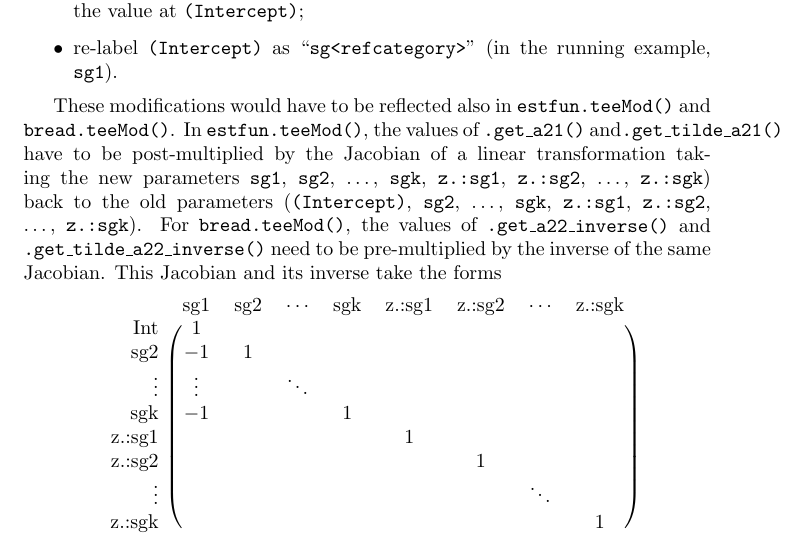
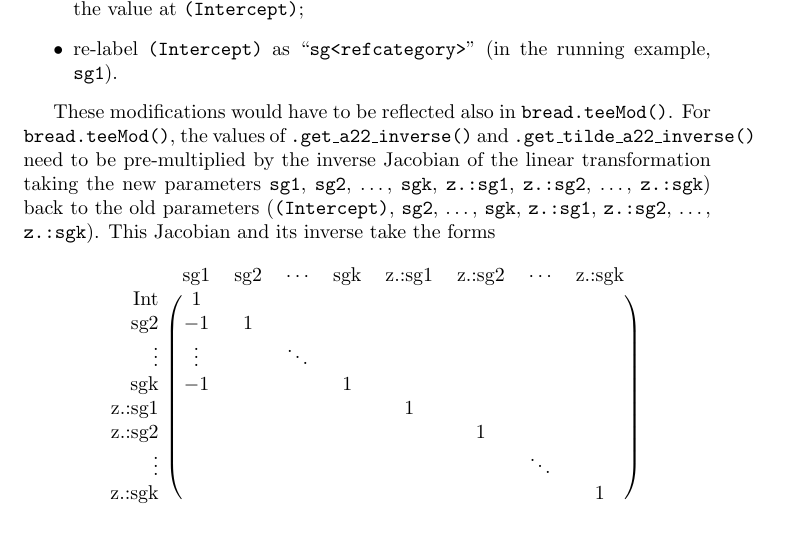
Before and after one commit to benbhansen-stats/propertee, a LaTeX document (developer_docs/estfun_DA.tex): part of page 15 of 22, cut so that both start at the same text. Compiled offline with pdfLaTeX.

Commit message:
DOC: correction 7c49707 introduced a new error; this reverts it

```diff
--- a/developer_docs/estfun_DA.tex
+++ b/developer_docs/estfun_DA.tex
@@ -1013,18 +1013,14 @@ To improve clarity we rotate and relabel within \texttt{lmitt.formula}:
 \end{itemize}
 
 These modifications would have to be reflected also in
-\texttt{estfun.teeMod()} and
-\texttt{bread.teeMod()}. In \texttt{estfun.teeMod()}, the values of
-\texttt{.get\_a21()} and\texttt{.get\_tilde\_a21()} have to be
-post-multiplied by the Jacobian of a linear transformation
-taking the new parameters \texttt{sg1}, \texttt{sg2}, \ldots,
-\texttt{sgk}, \texttt{z.:sg1}, \texttt{z.:sg2}, \ldots,
-\texttt{z.:sgk}) back to the old parameters (\texttt{(Intercept)}, \texttt{sg2}, \ldots,
-\texttt{sgk}, \texttt{z.:sg1}, \texttt{z.:sg2}, \ldots,
-\texttt{z.:sgk}).
+%\texttt{estfun.teeMod()} and
+\texttt{bread.teeMod()}.
+% In \texttt{estfun.teeMod()}, the values of
+% \texttt{.get\_a21()} and\texttt{.get\_tilde\_a21()} have to be
+% post-multiplied by the Jacobian...
 For \texttt{bread.teeMod()}, the values of \texttt{.get\_a22\_inverse()}
 and \texttt{.get\_tilde\_a22\_inverse()} need to be pre-multiplied by
-the inverse of the same Jacobian. %\marginpar{Check me!}
+the inverse Jacobian %\marginpar{Check me!}
 % --This checks out. Let
 % $\tilde{theta}$ be the (old) parametrization with intercept and $\theta$
 % the new parametrization without intercept, and let
@@ -1032,6 +1028,12 @@ the inverse of the same Jacobian. %\marginpar{Check me!}
 % $\Psi_{i}(f(\theta)$ is
 % $J_{\Psi_{i}}(\tilde\theta)J_{f}(\theta)$;
 % inversion switches the ordering of the inverted Jacobians.
+of the linear transformation
+taking the new parameters \texttt{sg1}, \texttt{sg2}, \ldots,
+\texttt{sgk}, \texttt{z.:sg1}, \texttt{z.:sg2}, \ldots,
+\texttt{z.:sgk}) back to the old parameters (\texttt{(Intercept)}, \texttt{sg2}, \ldots,
+\texttt{sgk}, \texttt{z.:sg1}, \texttt{z.:sg2}, \ldots,
+\texttt{z.:sgk}).
 This Jacobian and its inverse take the forms
 \begin{equation*}
   \begin{blockarray}{rcccccccc}
```
